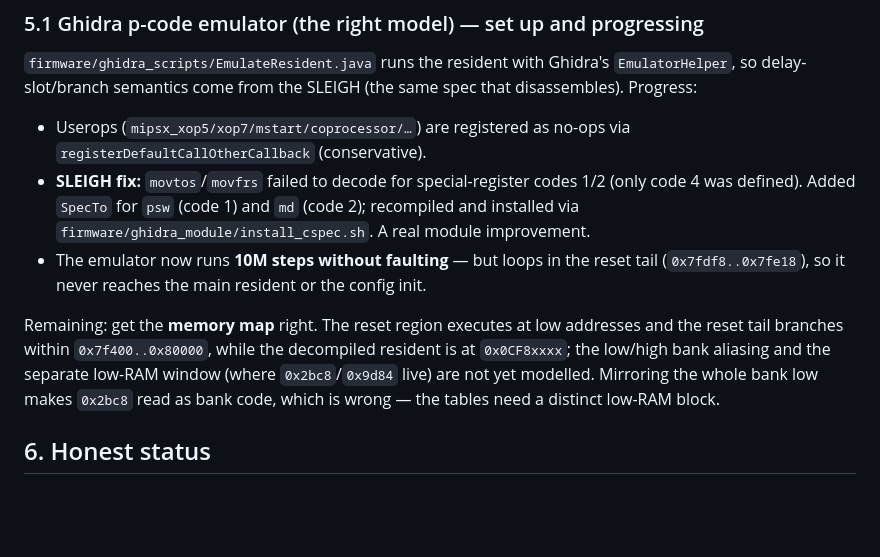
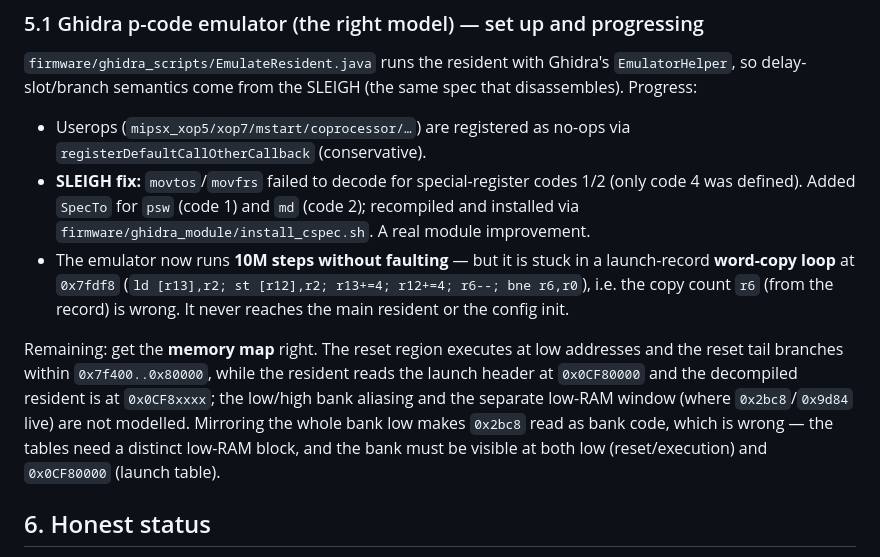
Before and after one commit to kugg/ATA-tools, a Markdown page: docs/ata-runtime-config-dispatch.md, the part around the change. GitHub-like rendering; blank space fills up the shorter version.

Commit message:
ata research: p-code emulator stuck in a launch-record copy loop (memory map)
- The Ghidra p-code emulator runs 10M steps without faulting but is stuck in a launch-record word-copy loop at 0x7fdf8 (r6 count wrong) - a memory-map consequence.

- Need the bank visible at both low and 0x0CF80000 plus a distinct low-RAM block for 0x2bc8/0x9d84.

```diff
--- a/docs/ata-runtime-config-dispatch.md
+++ b/docs/ata-runtime-config-dispatch.md
@@ -189,14 +189,17 @@ disassembles). Progress:
 * **SLEIGH fix:** `movtos`/`movfrs` failed to decode for special-register codes 1/2 (only code 4
   was defined). Added `SpecTo` for `psw` (code 1) and `md` (code 2); recompiled and installed
   via `firmware/ghidra_module/install_cspec.sh`. A real module improvement.
-* The emulator now runs **10M steps without faulting** — but loops in the reset tail
-  (`0x7fdf8..0x7fe18`), so it never reaches the main resident or the config init.
+* The emulator now runs **10M steps without faulting** — but it is stuck in a launch-record
+  **word-copy loop** at `0x7fdf8` (`ld [r13],r2; st [r12],r2; r13+=4; r12+=4; r6--; bne r6,r0`),
+  i.e. the copy count `r6` (from the record) is wrong. It never reaches the main resident or the
+  config init.
 
 Remaining: get the **memory map** right. The reset region executes at low addresses and the
-reset tail branches within `0x7f400..0x80000`, while the decompiled resident is at `0x0CF8xxxx`;
-the low/high bank aliasing and the separate low-RAM window (where `0x2bc8`/`0x9d84` live) are
-not yet modelled. Mirroring the whole bank low makes `0x2bc8` read as bank code, which is wrong —
-the tables need a distinct low-RAM block.
+reset tail branches within `0x7f400..0x80000`, while the resident reads the launch header at
+`0x0CF80000` and the decompiled resident is at `0x0CF8xxxx`; the low/high bank aliasing and the
+separate low-RAM window (where `0x2bc8`/`0x9d84` live) are not modelled. Mirroring the whole bank
+low makes `0x2bc8` read as bank code, which is wrong — the tables need a distinct low-RAM block,
+and the bank must be visible at both low (reset/execution) and `0x0CF80000` (launch table).
 
 ## 6. Honest status
 
```
